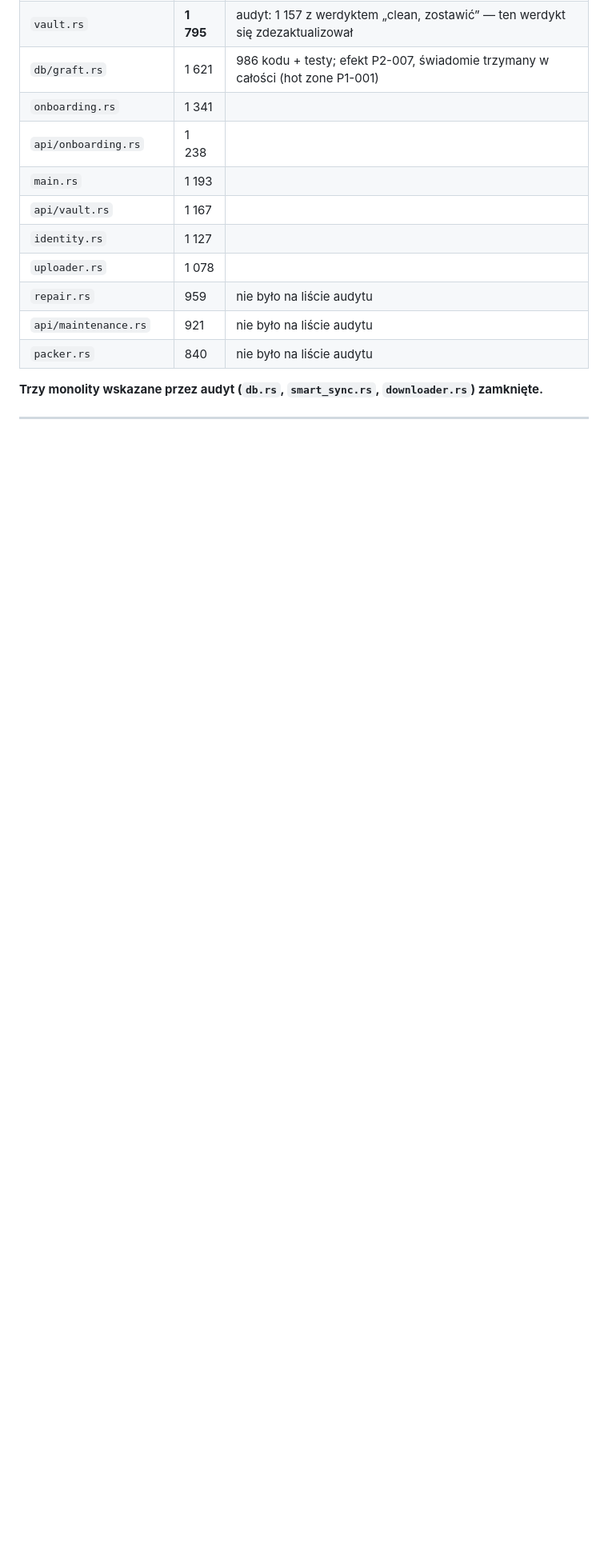
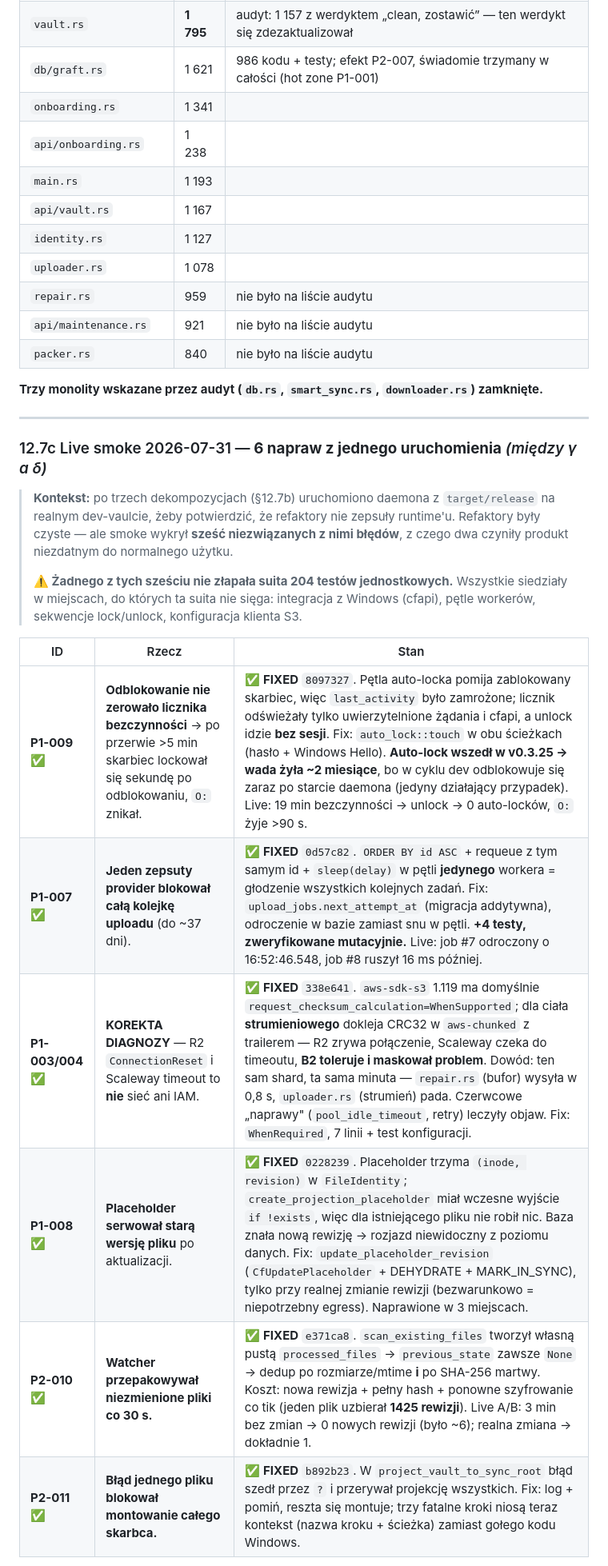
Before and after one commit to PrzemekNiec/omnidrive, a Markdown page: STATUS.md, the part around one of its changes. Shown at 80% size. Drawn GitHub-style; blank space fills up the shorter version.

```diff
--- a/STATUS.md
+++ b/STATUS.md
@@ -751,3 +751,18 @@ v0.4 → v5.0 → v6.0      (◄── = bieżący krok)
 
 ---
 
+### 12.7c Live smoke 2026-07-31 — **6 napraw z jednego uruchomienia** *(między γ a δ)*
+
+> **Kontekst:** po trzech dekompozycjach (§12.7b) uruchomiono daemona z `target/release` na realnym dev-vaulcie, żeby potwierdzić, że refaktory nie zepsuły runtime'u. Refaktory były czyste — ale smoke wykrył **sześć niezwiązanych z nimi błędów**, z czego dwa czyniły produkt niezdatnym do normalnego użytku.
+>
+> **⚠️ Żadnego z tych sześciu nie złapała suita 204 testów jednostkowych.** Wszystkie siedziały w miejscach, do których ta suita nie sięga: integracja z Windows (cfapi), pętle workerów, sekwencje lock/unlock, konfiguracja klienta S3.
+
+| ID | Rzecz | Stan |
+|----|-------|------|
+| **P1-009** ✅ | **Odblokowanie nie zerowało licznika bezczynności** → po przerwie >5 min skarbiec lockował się sekundę po odblokowaniu, `O:` znikał. | ✅ **FIXED** `8097327`. Pętla auto-locka pomija zablokowany skarbiec, więc `last_activity` było zamrożone; licznik odświeżały tylko uwierzytelnione żądania i cfapi, a unlock idzie **bez sesji**. Fix: `auto_lock::touch` w obu ścieżkach (hasło + Windows Hello). **Auto-lock wszedł w v0.3.25 → wada żyła ~2 miesiące**, bo w cyklu dev odblokowuje się zaraz po starcie daemona (jedyny działający przypadek). Live: 19 min bezczynności → unlock → 0 auto-locków, `O:` żyje >90 s. |
+| **P1-007** ✅ | **Jeden zepsuty provider blokował całą kolejkę uploadu** (do ~37 dni). | ✅ **FIXED** `0d57c82`. `ORDER BY id ASC` + requeue z tym samym id + `sleep(delay)` w pętli **jedynego** workera = głodzenie wszystkich kolejnych zadań. Fix: `upload_jobs.next_attempt_at` (migracja addytywna), odroczenie w bazie zamiast snu w pętli. **+4 testy, zweryfikowane mutacyjnie.** Live: job #7 odroczony o 16:52:46.548, job #8 ruszył 16 ms później. |
+| **P1-003/004** ✅ | **KOREKTA DIAGNOZY** — R2 `ConnectionReset` i Scaleway timeout to **nie** sieć ani IAM. | ✅ **FIXED** `338e641`. `aws-sdk-s3` 1.119 ma domyślnie `request_checksum_calculation=WhenSupported`; dla ciała **strumieniowego** dokleja CRC32 w `aws-chunked` z trailerem — R2 zrywa połączenie, Scaleway czeka do timeoutu, **B2 toleruje i maskował problem**. Dowód: ten sam shard, ta sama minuta — `repair.rs` (bufor) wysyła w 0,8 s, `uploader.rs` (strumień) pada. Czerwcowe „naprawy" (`pool_idle_timeout`, retry) leczyły objaw. Fix: `WhenRequired`, 7 linii + test konfiguracji. |
+| **P1-008** ✅ | **Placeholder serwował starą wersję pliku** po aktualizacji. | ✅ **FIXED** `0228239`. Placeholder trzyma `(inode, revision)` w `FileIdentity`; `create_projection_placeholder` miał wczesne wyjście `if !exists`, więc dla istniejącego pliku nie robił nic. Baza znała nową rewizję → rozjazd niewidoczny z poziomu danych. Fix: `update_placeholder_revision` (`CfUpdatePlaceholder` + DEHYDRATE + MARK_IN_SYNC), tylko przy realnej zmianie rewizji (bezwarunkowo = niepotrzebny egress). Naprawione w 3 miejscach. |
+| **P2-010** ✅ | **Watcher przepakowywał niezmienione pliki co 30 s.** | ✅ **FIXED** `e371ca8`. `scan_existing_files` tworzył własną pustą `processed_files` → `previous_state` zawsze `None` → dedup po rozmiarze/mtime **i** po SHA-256 martwy. Koszt: nowa rewizja + pełny hash + ponowne szyfrowanie co tik (jeden plik uzbierał **1425 rewizji**). Live A/B: 3 min bez zmian → 0 nowych rewizji (było ~6); realna zmiana → dokładnie 1. |
+| **P2-011** ✅ | **Błąd jednego pliku blokował montowanie całego skarbca.** | ✅ **FIXED** `b892b23`. W `project_vault_to_sync_root` błąd szedł przez `?` i przerywał projekcję wszystkich. Fix: log + pomiń, reszta się montuje; trzy fatalne kroki niosą teraz kontekst (nazwa kroku + ścieżka) zamiast gołego kodu Windows. |
+
```
Also changed, not shown: other parts of STATUS.md (+11 -3 lines).
